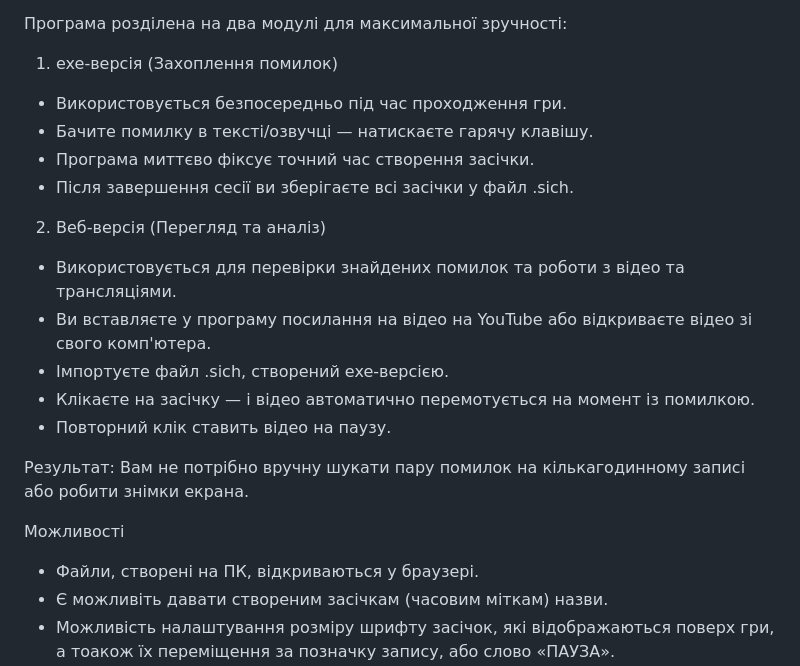
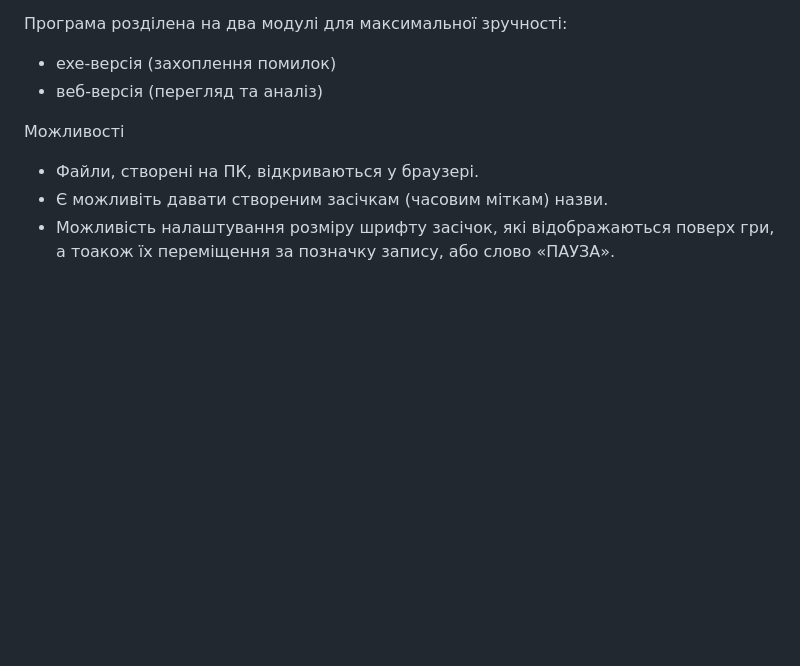
Before and after one commit to Aedanos/Zasichka, a Markdown page: README.md, the part around the change. Rendered like a GitHub page; blank space fills up the shorter version.

```diff
--- a/README.md
+++ b/README.md
@@ -10,21 +10,8 @@
 
 Програма розділена на два модулі для максимальної зручності:
 
-1. exe-версія (Захоплення помилок)
-- Використовується безпосередньо під час проходження гри.
-- Бачите помилку в тексті/озвучці — натискаєте гарячу клавішу.
-- Програма миттєво фіксує точний час створення засічки.
-- Після завершення сесії ви зберігаєте всі засічки у файл .sich.
-
-2. Веб-версія (Перегляд та аналіз)
-- Використовується для перевірки знайдених помилок та роботи з відео та трансляціями.
-- Ви вставляєте у програму посилання на відео на YouTube або відкриваєте відео зі свого комп'ютера.
-- Імпортуєте файл .sich, створений exe-версією.
-- Клікаєте на засічку — і відео автоматично перемотується на момент із помилкою.
-- Повторний клік ставить відео на паузу.
-
-Результат: Вам не потрібно вручну шукати пару помилок на кількагодинному записі або робити знімки екрана.
-
+- exe-версія (захоплення помилок)
+- веб-версія (перегляд та аналіз)
 
 Можливості
 - Файли, створені на ПК, відкриваються у браузері.
```
